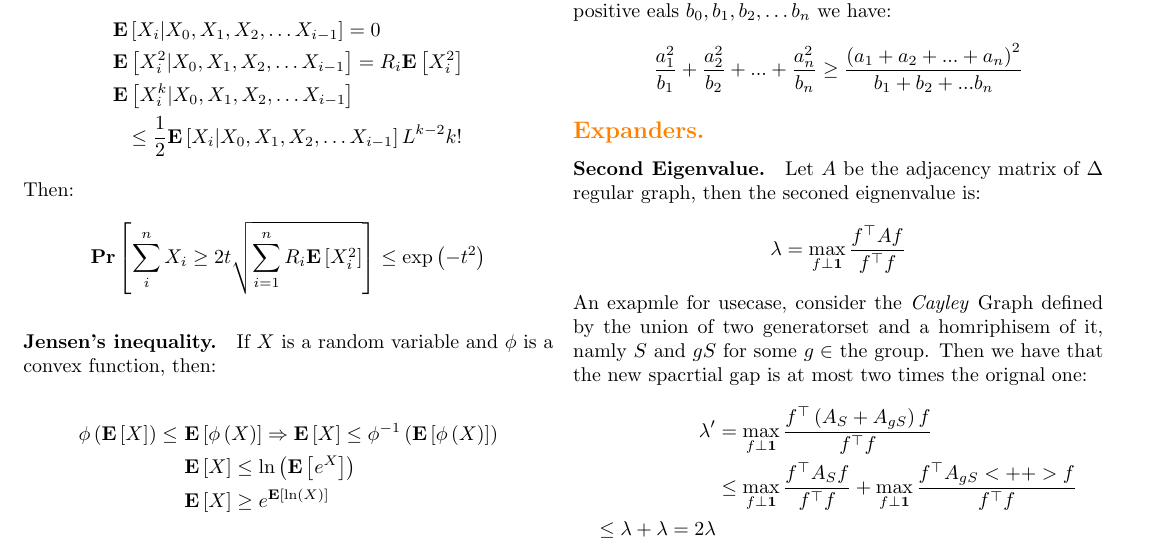
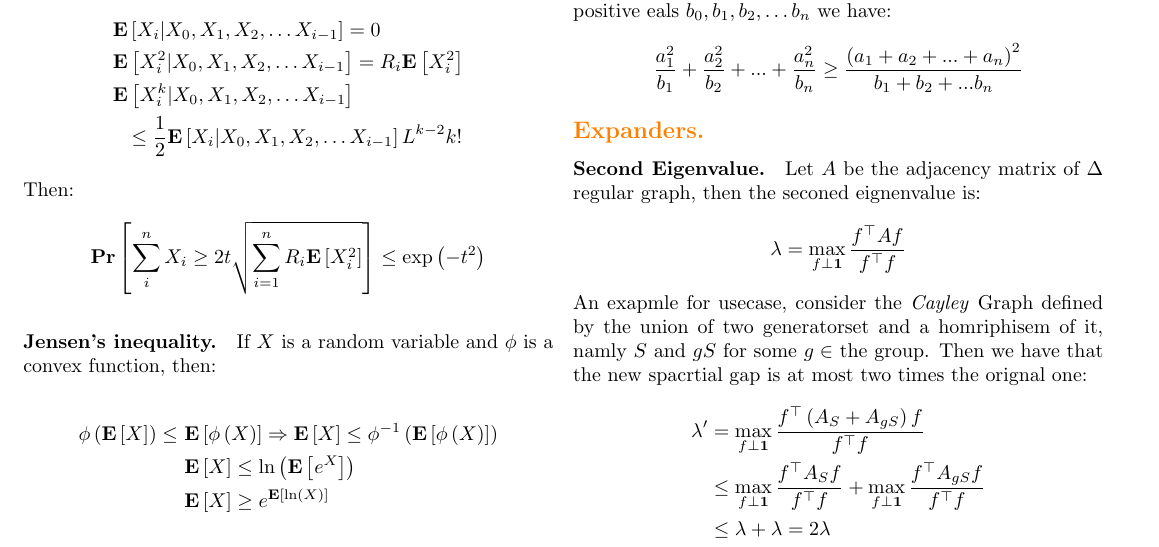
Before and after one commit to dudupo/Academic, a LaTeX document (projects/algo/formulas.tex): part of page 1 of 2, cut so that both start at the same text. Compiled offline with pdfLaTeX.

Commit message:
compiling -Tue Jan 24 12:12:37 PM IST 2023

```diff
--- a/projects/algo/formulas.tex
+++ b/projects/algo/formulas.tex
@@ -132,8 +132,8 @@
   \begin{equation*}
     \begin{split}
       \lambda^{\prime} &= \max_{f \perp \mathbf{1}} { \frac{f^{\top} \left( A_{S} + A_{gS} \right) f  }{ f^{\top}f}} \\
-	& \le  \max_{f \perp \mathbf{1}} { \frac{f^{\top}A_{S} f  }{ f^{\top}f}} +  \max_{f \perp \mathbf{1}} { \frac{f^{\top}A_{gS}<++> f  }{ f^{\top}f}} \\
-	\le \lambda + \lambda = 2\lambda
+      & \le  \max_{f \perp \mathbf{1}} { \frac{f^{\top}A_{S} f  }{ f^{\top}f}} +  \max_{f \perp \mathbf{1}} { \frac{f^{\top}A_{gS} f  }{ f^{\top}f}} \\
+      & \le \lambda + \lambda = 2\lambda
     \end{split}
   \end{equation*}
 \end{multicols*}{2}
```
Also changed, not shown: projects/pdfs/formulas.pdf. Lines whose indentation alone changed are shown as unchanged.
